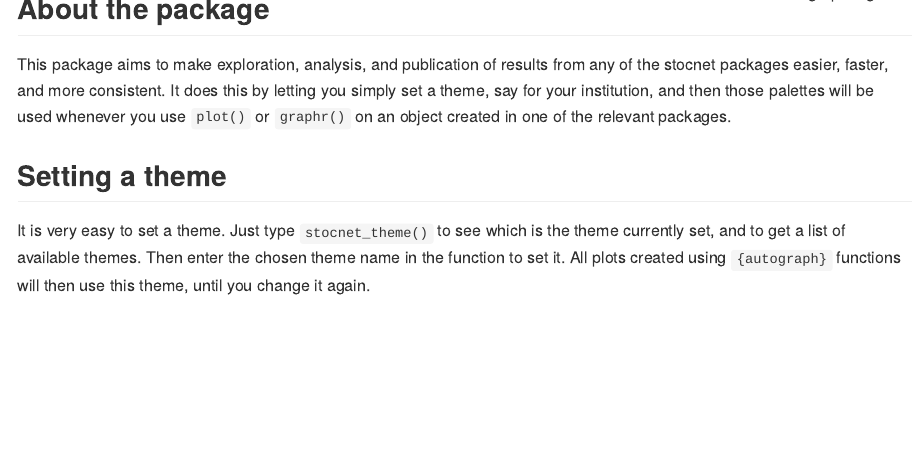
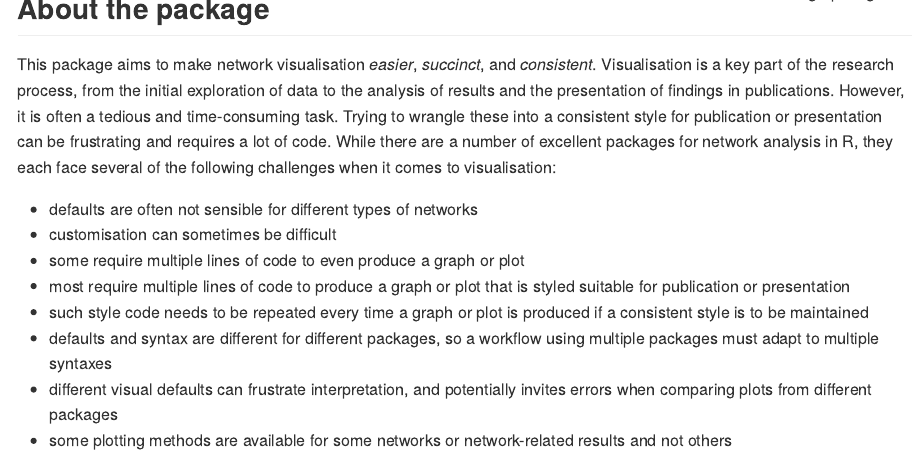
Before and after one commit to stocnet/autograph, an R Markdown document (README.Rmd): the page in a window 1100 px wide, from 130 px down. The pictures show the output file README.md that the author committed with the source, drawn offline in the style of GitHub; badge pictures from the web are left out.

Commit message:
Improved README introduction

```diff
--- a/README.Rmd
+++ b/README.Rmd
@@ -38,18 +39,28 @@ list_data <- function(string){
 
 ## About the package
 
-This package aims to make exploration, analysis, and publication of results
-from any of the stocnet packages easier, faster, and more consistent.
-It does this by letting you simply set a theme,
-say for your institution,
-and then those palettes will be used whenever you use `plot()` or `graphr()`
-on an object created in one of the relevant packages.
+This package aims to make network visualisation _easier_, _succinct_,
+and _consistent_.
+Visualisation is a key part of the research process,
+from the initial exploration of data to the analysis of results
+and the presentation of findings in publications.
+However, it is often a tedious and time-consuming task.
+Trying to wrangle these into a consistent style for publication or presentation
+can be frustrating and requires a lot of code.
+While there are a number of excellent packages for network analysis in R,
+they each face several of the following challenges when it comes to visualisation:
 
-## Setting a theme
+- defaults are often not sensible for different types of networks
+- customisation can sometimes be difficult
+- some require multiple lines of code to even produce a graph or plot
+- most require multiple lines of code to produce a graph or plot that is
+styled suitable for publication or presentation
+- such style code needs to be repeated every time a graph or plot is produced
+if a consistent style is to be maintained
+- defaults and syntax are different for different packages,
+so a workflow using multiple packages must adapt to multiple syntaxes
+- different visual defaults can frustrate interpretation,
+and potentially invites errors when comparing plots from different packages
+- some plotting methods are available for some networks or network-related
+results and not others
 
-It is very easy to set a theme.
-Just type `stocnet_theme()` to see which is the theme currently set,
-and to get a list of available themes.
-Then enter the chosen theme name in the function to set it.
-All plots created using `{autograph}` functions will then use this theme,
-until you change it again.
```
Also changed, not shown: NEWS.md (+1 -0 lines), README.md, README.Rmd (40 more changed lines).
